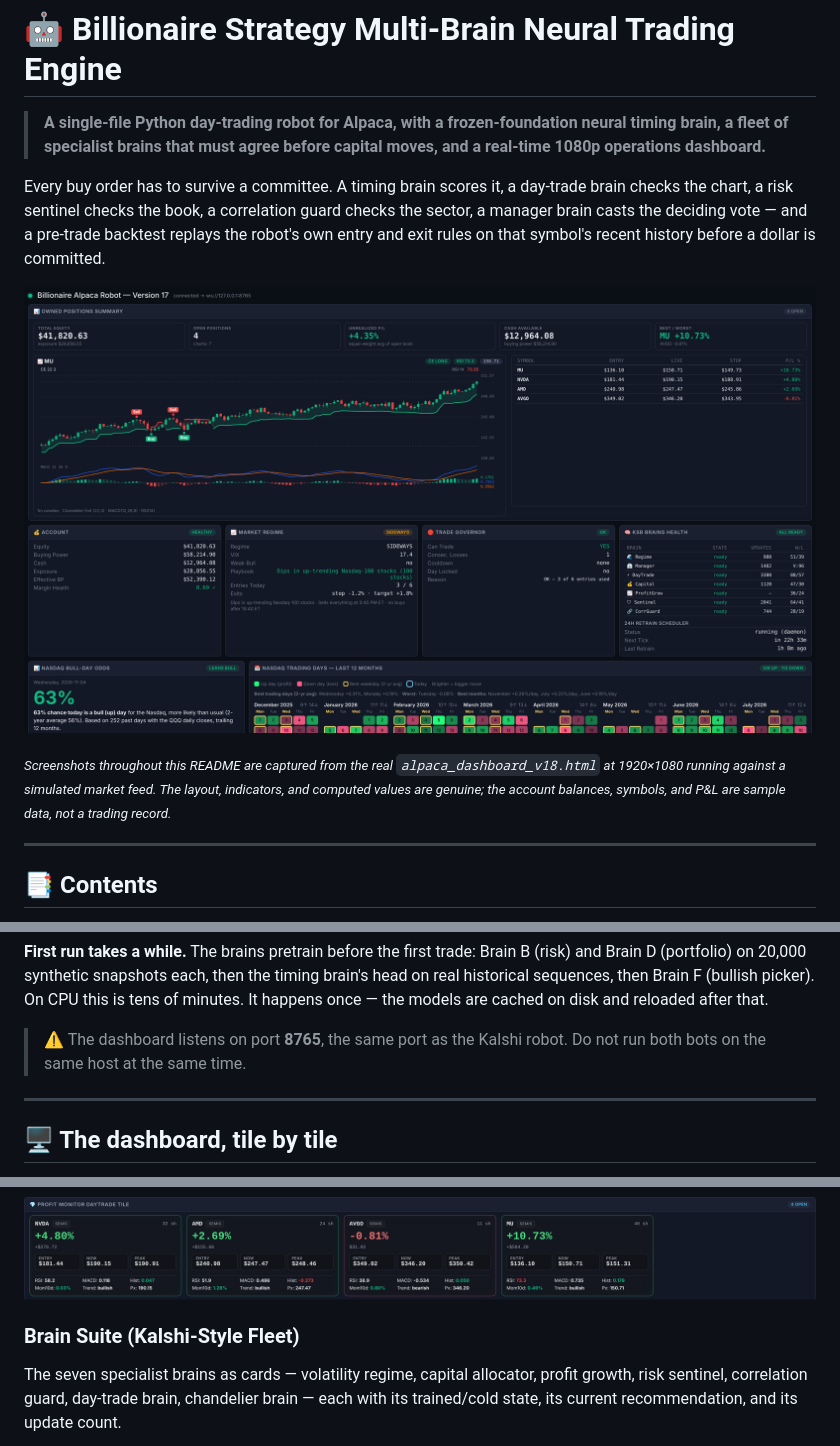
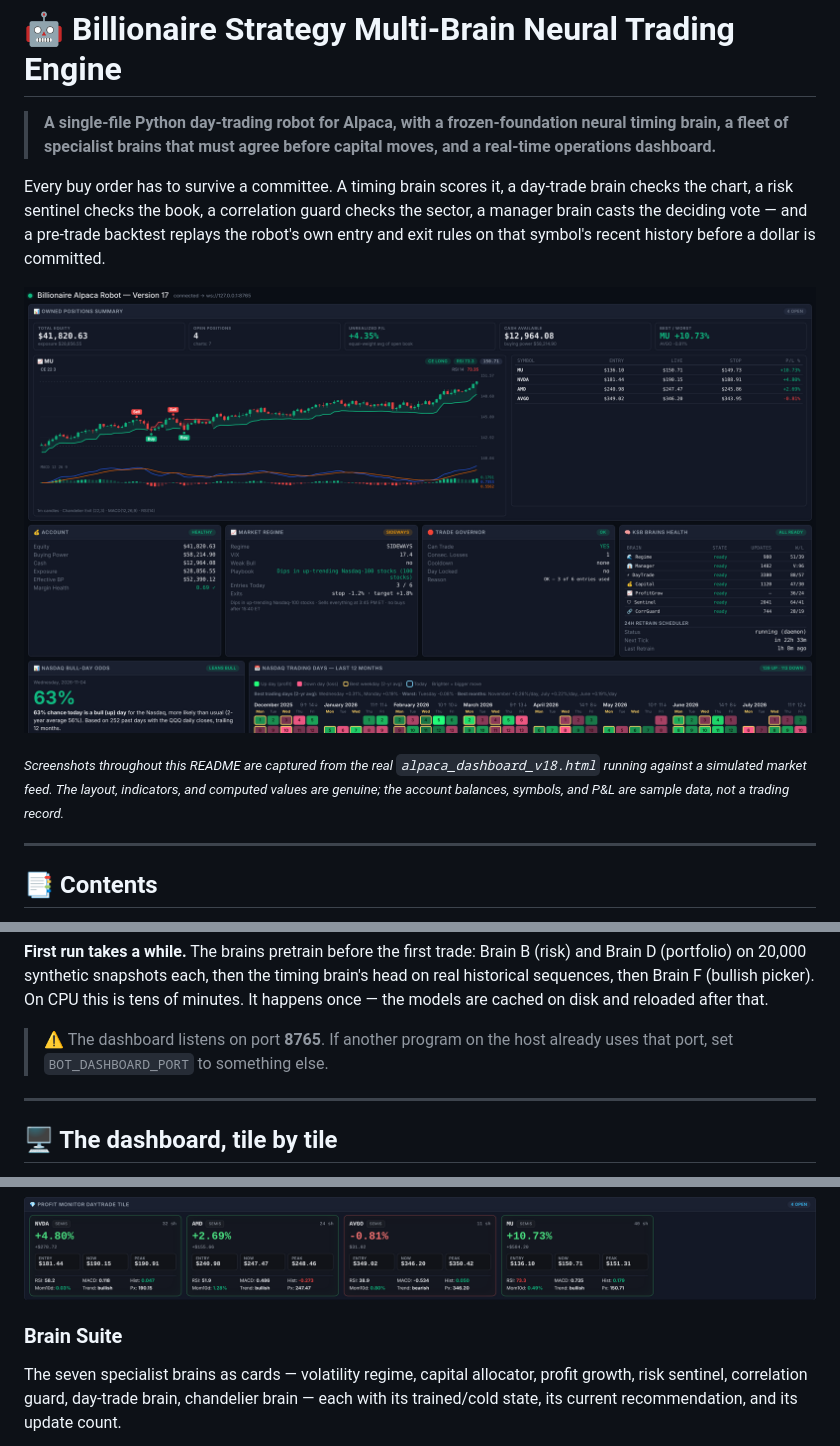
Before and after one commit to CodeProSpecialist/Billionaire-Strategy-Multi-Brain-Neural-Trading-Engine, a Markdown page: README.md, 3 parts joined by grey strips. GitHub-like rendering.

Commit message:
README: drop 1080p references and Kalshi robot mentions
Co-Authored-By: Claude Opus 5 <noreply@anthropic.com>
Claude-Session: https://claude.ai/code/session_01FMAna3X9nGJVyjEsqwkzaP

```diff
--- a/README.md
+++ b/README.md
@@ -1,12 +1,12 @@
 # 🤖 Billionaire Strategy Multi-Brain Neural Trading Engine
 
-> **A single-file Python day-trading robot for Alpaca, with a frozen-foundation neural timing brain, a fleet of specialist brains that must agree before capital moves, and a real-time 1080p operations dashboard.**
+> **A single-file Python day-trading robot for Alpaca, with a frozen-foundation neural timing brain, a fleet of specialist brains that must agree before capital moves, and a real-time operations dashboard.**
 
 Every buy order has to survive a committee. A timing brain scores it, a day-trade brain checks the chart, a risk sentinel checks the book, a correlation guard checks the sector, a manager brain casts the deciding vote — and a pre-trade backtest replays the robot's own entry and exit rules on that symbol's recent history before a dollar is committed.
 
-![Dashboard overview](docs/images/00-dashboard-1080p.png)
+![Dashboard overview](docs/images/00-dashboard-overview.png)
 
-<sub>*Screenshots throughout this README are captured from the real `alpaca_dashboard_v18.html` at 1920×1080 running against a simulated market feed. The layout, indicators, and computed values are genuine; the account balances, symbols, and P&L are sample data, not a trading record.*</sub>
+<sub>*Screenshots throughout this README are captured from the real `alpaca_dashboard_v18.html` running against a simulated market feed. The layout, indicators, and computed values are genuine; the account balances, symbols, and P&L are sample data, not a trading record.*</sub>
 
 ---
 
@@ -158,7 +158,7 @@ alpaca_dashboard_v18.html?wsPort=8765&token=YOUR_TOKEN
 
 **First run takes a while.** The brains pretrain before the first trade: Brain B (risk) and Brain D (portfolio) on 20,000 synthetic snapshots each, then the timing brain's head on real historical sequences, then Brain F (bullish picker). On CPU this is tens of minutes. It happens once — the models are cached on disk and reloaded after that.
 
-> ⚠️ The dashboard listens on port **8765**, the same port as the Kalshi robot. Do not run both bots on the same host at the same time.
+> ⚠️ The dashboard listens on port **8765**. If another program on the host already uses that port, set `BOT_DASHBOARD_PORT` to something else.
 
 ---
 
@@ -233,7 +233,7 @@ Per-position cards: quantity, entry, current, peak, dollar and percent P&L, and
 
 ![Profit monitor daytrade tile](docs/images/18-profit-monitor-daytrade.png)
 
-### Brain Suite (Kalshi-Style Fleet)
+### Brain Suite
 
 The seven specialist brains as cards — volatility regime, capital allocator, profit growth, risk sentinel, correlation guard, day-trade brain, chandelier brain — each with its trained/cold state, its current recommendation, and its update count.
 
```
Also changed, not shown: other parts of README.md (+1 -1 lines), docs/images/00-dashboard-overview.png (renamed from docs/images/00-dashboard-1080p.png).
